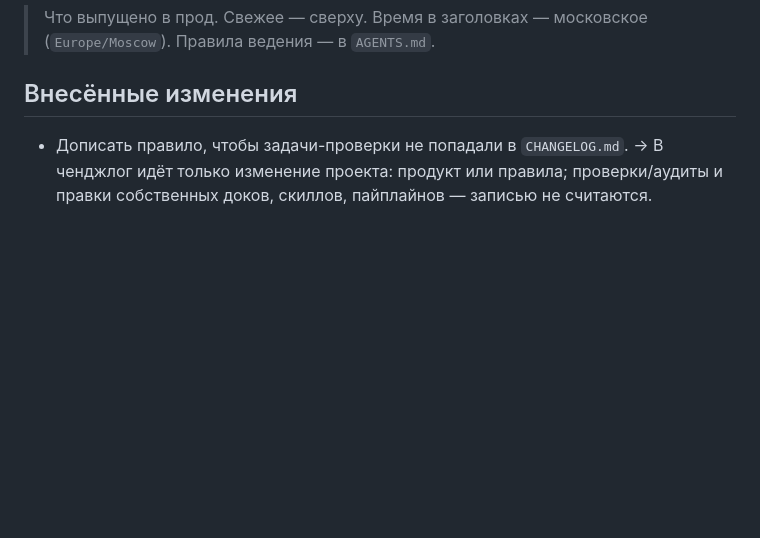
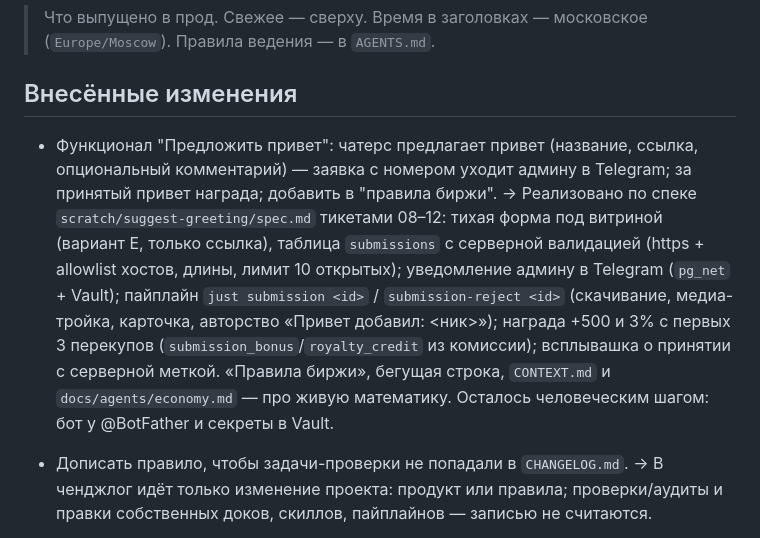
Before and after one commit to AlysQueZone/AlysQueZone.github.io, a Markdown page: CHANGELOG.md, the part around the change. Rendered like a GitHub page; blank space fills up the shorter version.

```diff
--- a/CHANGELOG.md
+++ b/CHANGELOG.md
@@ -3,6 +3,9 @@
 > Что выпущено в прод. Свежее — сверху. Время в заголовках — московское (`Europe/Moscow`). Правила ведения — в `AGENTS.md`.
 
 ## Внесённые изменения
+
+- Функционал "Предложить привет": чатерс предлагает привет (название, ссылка, опциональный комментарий) — заявка с номером уходит админу в Telegram; за принятый привет награда; добавить в "правила биржи".
+  → Реализовано по спеке `scratch/suggest-greeting/spec.md` тикетами 08–12: тихая форма под витриной (вариант E, только ссылка), таблица `submissions` с серверной валидацией (https + allowlist хостов, длины, лимит 10 открытых); уведомление админу в Telegram (`pg_net` + Vault); пайплайн `just submission <id>` / `submission-reject <id>` (скачивание, медиа-тройка, карточка, авторство «Привет добавил: <ник>»); награда +500 и 3% с первых 3 перекупов (`submission_bonus`/`royalty_credit` из комиссии); всплывашка о принятии с серверной меткой. «Правила биржи», бегущая строка, `CONTEXT.md` и `docs/agents/economy.md` — про живую математику. Осталось человеческим шагом: бот у @BotFather и секреты в Vault.
 
 - Дописать правило, чтобы задачи-проверки не попадали в `CHANGELOG.md`.
   → В ченджлог идёт только изменение проекта: продукт или правила; проверки/аудиты и правки собственных доков, скиллов, пайплайнов — записью не считаются.
```
Also changed, not shown: TODO.md (+0 -10 lines).
